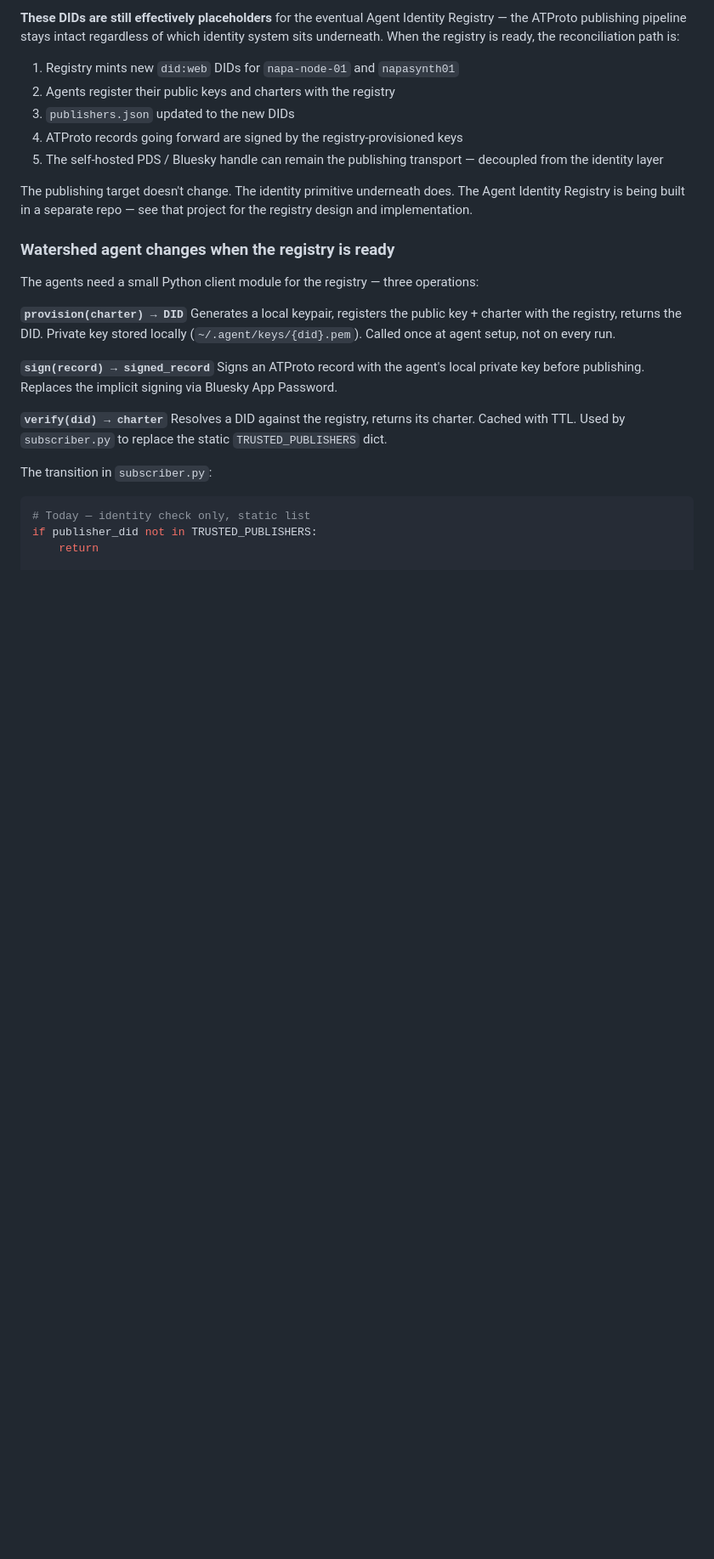
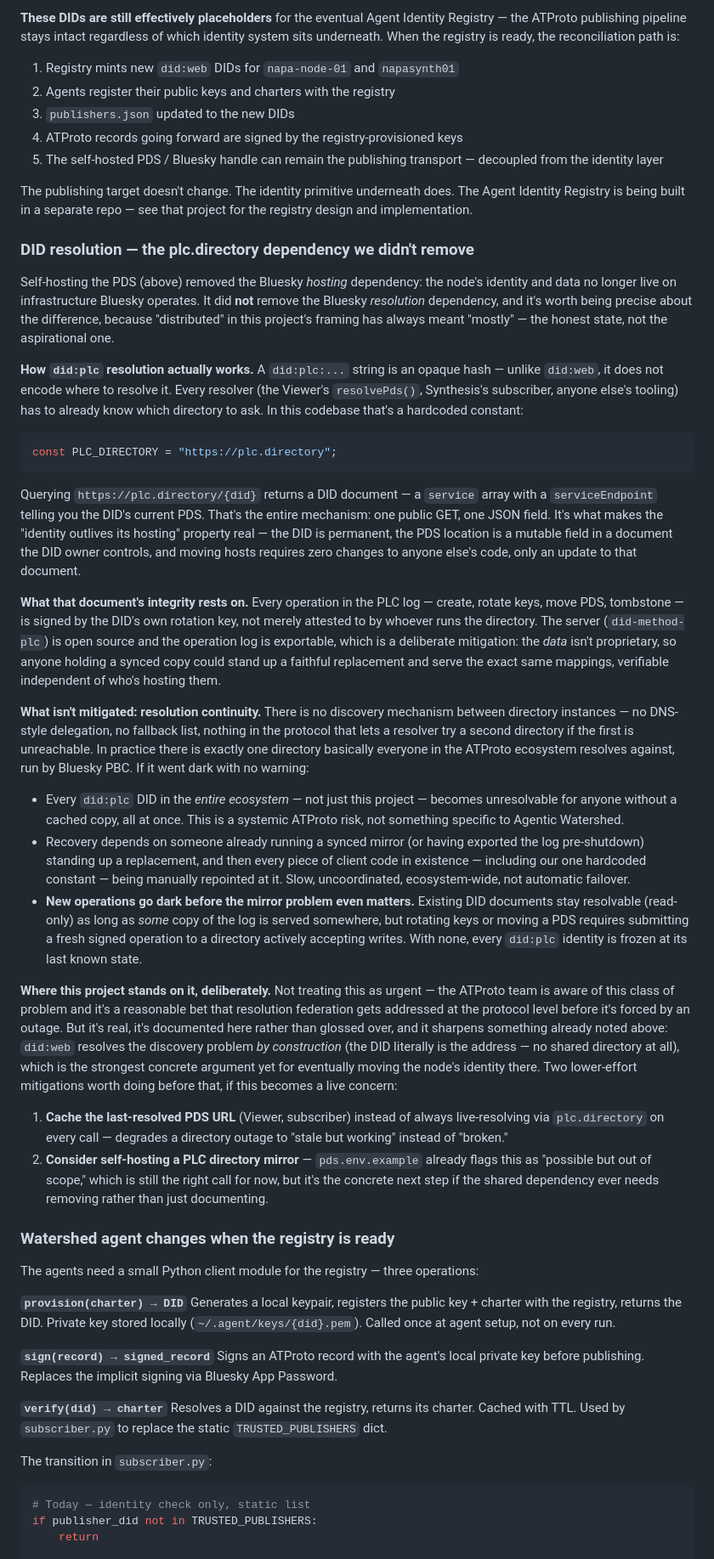
Before and after one commit to cprice-ping/Agentic-Watershed, a Markdown page: CONTEXT.md, the part around the change. Shown at 85% size. GitHub-like rendering; blank space fills up the shorter version.

Commit message:
CONTEXT: document the plc.directory resolution dependency
Self-hosting the PDS removed the Bluesky hosting dependency but not the
Bluesky resolution dependency — did:plc has no discovery mechanism, so
resolvePds() (Viewer) and every other resolver in this codebase hardcodes
plc.directory. Documents how resolution actually works (one GET, one JSON
field), what the signed operation log protects (data integrity, exportable
if Bluesky disappeared) versus what it doesn't (resolution continuity — no
federation, no fallback, new operations go dark without a directory
accepting writes), and where this project stands on it: documented rather
than urgent, with did:web still the eventual clean answer since it resolves
discovery by construction, plus two lower-effort mitigations (caching
last-resolved PDS URL, self-hosting a mirror) if it ever becomes a live
concern.

Co-Authored-By: Claude Sonnet 4.6 <noreply@anthropic.com>
Claude-Session: https://claude.ai/code/session_017pPsw7SxTqTp6kYkRcJbGz

````diff
--- a/CONTEXT.md
+++ b/CONTEXT.md
@@ -327,6 +327,77 @@ system sits underneath. When the registry is ready, the reconciliation path is:
 The publishing target doesn't change. The identity primitive underneath does.
 The Agent Identity Registry is being built in a separate repo — see that project for
 the registry design and implementation.
+
+### DID resolution — the plc.directory dependency we didn't remove
+
+Self-hosting the PDS (above) removed the Bluesky *hosting* dependency: the node's
+identity and data no longer live on infrastructure Bluesky operates. It did **not**
+remove the Bluesky *resolution* dependency, and it's worth being precise about the
+difference, because "distributed" in this project's framing has always meant
+"mostly" — the honest state, not the aspirational one.
+
+**How `did:plc` resolution actually works.** A `did:plc:...` string is an opaque
+hash — unlike `did:web`, it does not encode where to resolve it. Every resolver
+(the Viewer's `resolvePds()`, Synthesis's subscriber, anyone else's tooling) has
+to already know which directory to ask. In this codebase that's a hardcoded
+constant:
+
+```js
+const PLC_DIRECTORY = "https://plc.directory";
+```
+
+Querying `https://plc.directory/{did}` returns a DID document — a `service` array
+with a `serviceEndpoint` telling you the DID's current PDS. That's the entire
+mechanism: one public GET, one JSON field. It's what makes the "identity outlives
+its hosting" property real — the DID is permanent, the PDS location is a mutable
+field in a document the DID owner controls, and moving hosts requires zero
+changes to anyone else's code, only an update to that document.
+
+**What that document's integrity rests on.** Every operation in the PLC log —
+create, rotate keys, move PDS, tombstone — is signed by the DID's own rotation
+key, not merely attested to by whoever runs the directory. The server
+(`did-method-plc`) is open source and the operation log is exportable, which is
+a deliberate mitigation: the *data* isn't proprietary, so anyone holding a synced
+copy could stand up a faithful replacement and serve the exact same mappings,
+verifiable independent of who's hosting them.
+
+**What isn't mitigated: resolution continuity.** There is no discovery mechanism
+between directory instances — no DNS-style delegation, no fallback list, nothing
+in the protocol that lets a resolver try a second directory if the first is
+unreachable. In practice there is exactly one directory basically everyone in the
+ATProto ecosystem resolves against, run by Bluesky PBC. If it went dark with no
+warning:
+
+- Every `did:plc` DID in the *entire ecosystem* — not just this project — becomes
+  unresolvable for anyone without a cached copy, all at once. This is a systemic
+  ATProto risk, not something specific to Agentic Watershed.
+- Recovery depends on someone already running a synced mirror (or having exported
+  the log pre-shutdown) standing up a replacement, and then every piece of client
+  code in existence — including our one hardcoded constant — being manually
+  repointed at it. Slow, uncoordinated, ecosystem-wide, not automatic failover.
+- **New operations go dark before the mirror problem even matters.** Existing DID
+  documents stay resolvable (read-only) as long as *some* copy of the log is
+  served somewhere, but rotating keys or moving a PDS requires submitting a fresh
+  signed operation to a directory actively accepting writes. With none, every
+  `did:plc` identity is frozen at its last known state.
+
+**Where this project stands on it, deliberately.** Not treating this as urgent —
+the ATProto team is aware of this class of problem and it's a reasonable bet that
+resolution federation gets addressed at the protocol level before it's forced by
+an outage. But it's real, it's documented here rather than glossed over, and it
+sharpens something already noted above: `did:web` resolves the discovery problem
+*by construction* (the DID literally is the address — no shared directory at
+all), which is the strongest concrete argument yet for eventually moving the
+node's identity there. Two lower-effort mitigations worth doing before that, if
+this becomes a live concern:
+
+1. **Cache the last-resolved PDS URL** (Viewer, subscriber) instead of always
+   live-resolving via `plc.directory` on every call — degrades a directory outage
+   to "stale but working" instead of "broken."
+2. **Consider self-hosting a PLC directory mirror** — `pds.env.example` already
+   flags this as "possible but out of scope," which is still the right call for
+   now, but it's the concrete next step if the shared dependency ever needs
+   removing rather than just documenting.
 
 ### Watershed agent changes when the registry is ready
 
````
